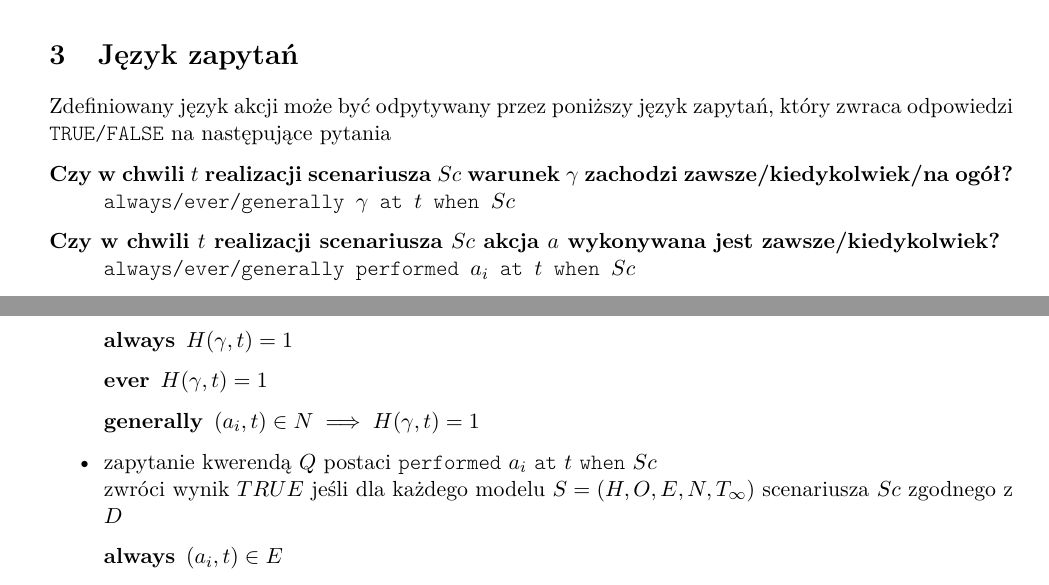
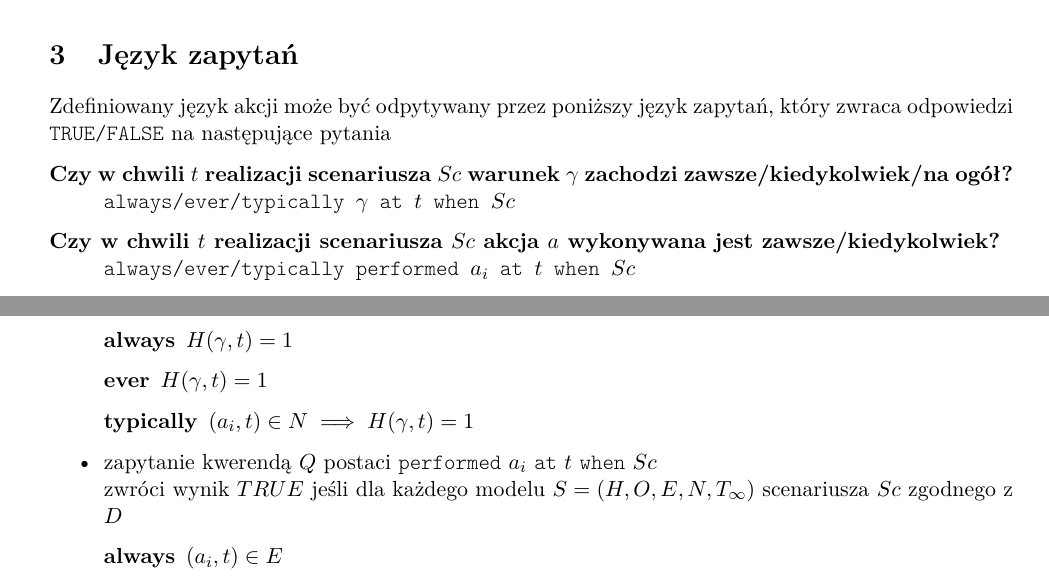
Before and after one commit to janisz/knowledge-representation, a LaTeX document (docs/DokumentacjaWstepna.tex): two parts of pages 7 and 9 of 9, joined at a grey line, cut so that both start at the same text. Compiled offline with pdfLaTeX.

Commit message:
changed generally to typically

```diff
--- a/docs/DokumentacjaWstepna.tex
+++ b/docs/DokumentacjaWstepna.tex
@@ -222,9 +222,9 @@ Zdefiniowany język akcji może być odpytywany przez poniższy język zapytań,
 który zwraca odpowiedzi \texttt{TRUE/FALSE} na następujące pytania
 \begin{description}[style=nextline]
 	\item[Czy w chwili $t$ realizacji scenariusza $Sc$ warunek $\gamma$ zachodzi zawsze/kiedykolwiek/na ogół?]
-	$\texttt{always/ever/generally } \gamma \texttt{ at } t \texttt{ when } Sc$
+	$\texttt{always/ever/typically } \gamma \texttt{ at } t \texttt{ when } Sc$
 	\item[Czy w chwili $t$ realizacji scenariusza $Sc$ akcja $a$ wykonywana jest zawsze/kiedykolwiek?]
-	$\texttt{always/ever/generally performed } a_i \texttt{ at } t \texttt{ when } Sc$
+	$\texttt{always/ever/typically performed } a_i \texttt{ at } t \texttt{ when } Sc$
 	\item[Czy realizacji scenariusza $Sc$ zaangażowana jest grupa agentów $Ag$ zawsze/kiedykolwiek?]
 	$\texttt{always/ever involved } Ag \texttt{ when } Sc$
 \end{description}
@@ -335,7 +335,7 @@ $Sc$ zgodnie z $D$ (ozn. $Sc,\ D\ |\approx\ Q $)
 	\begin{description}
 		\item[always] $H(\gamma,t)=1$
 		\item[ever] $H(\gamma,t)=1$
-		\item[generally] $(a_i, t) \in N \implies H(\gamma,t)=1$
+		\item[typically] $(a_i, t) \in N \implies H(\gamma,t)=1$
 	\end{description}
 	\item zapytanie kwerendą $Q$ postaci $\texttt{performed}\ a_i\ \texttt{at}\ t\ \texttt{when}\ Sc$\\
 	zwróci wynik $TRUE$ jeśli dla każdego modelu $S=(H,O,E,N,T_{\infty})$ scenariusza $Sc$ zgodnego z $D$
```
Also changed, not shown: docs/DokumentacjaWstepna.tex (2 more changed lines).
